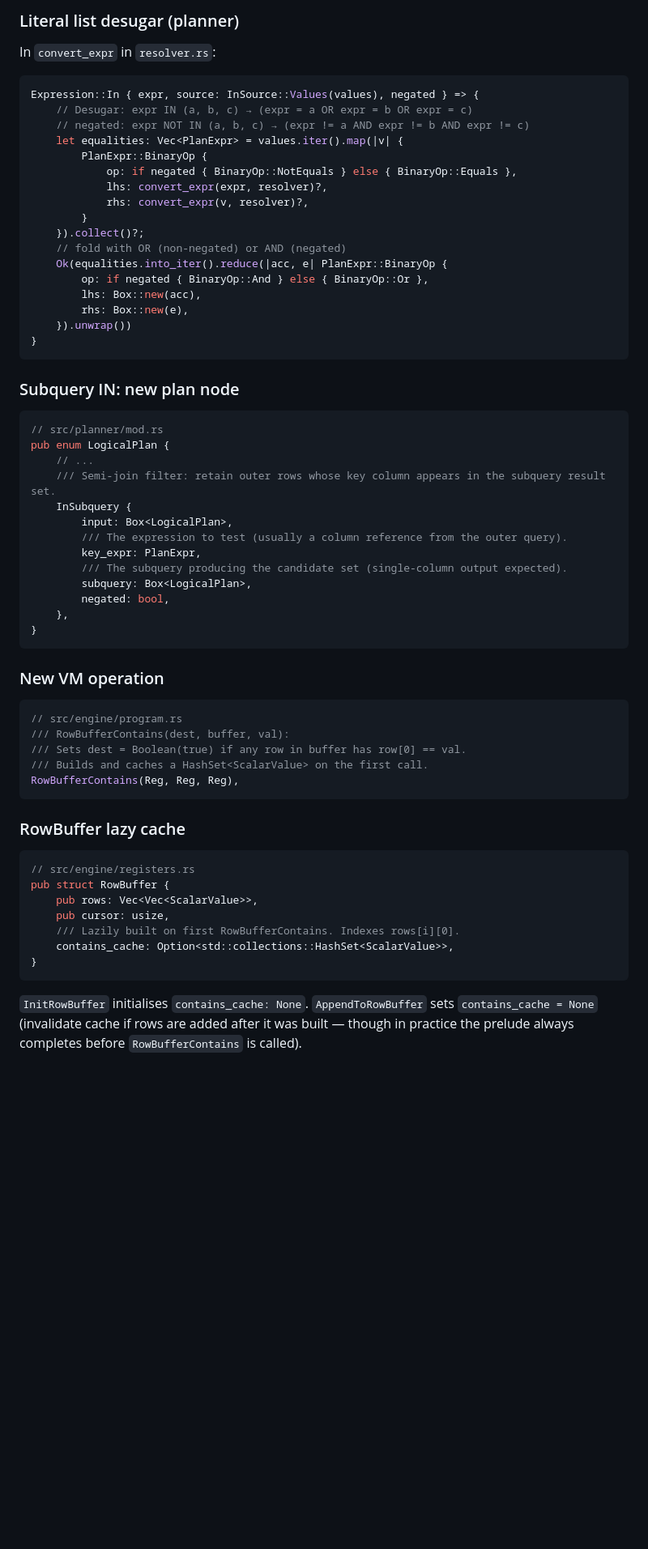
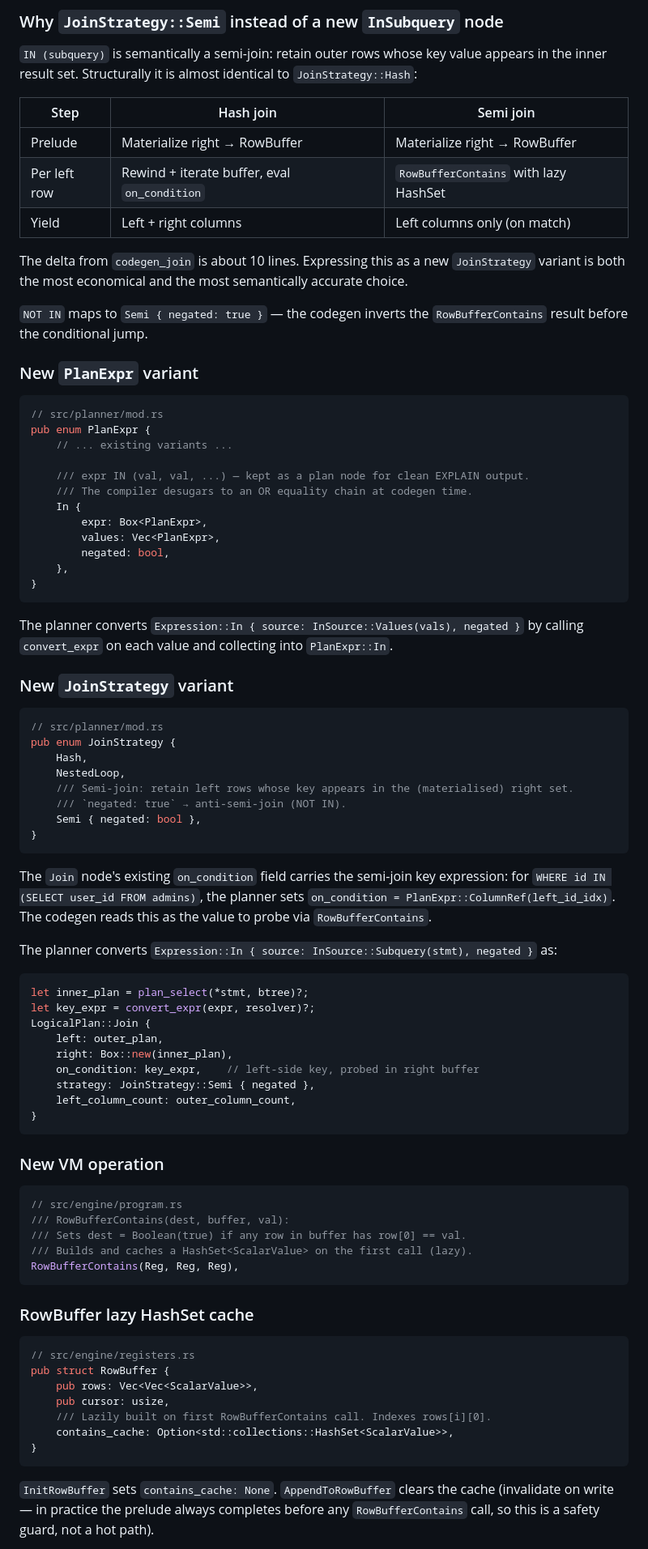
Before and after one commit to JamesWP/database, a Markdown page: doc/plan/phase-ab-subqueries.md, the part around one of its changes. Shown at 81% size. Rendered like a GitHub page; blank space fills up the shorter version.

````diff
--- a/doc/plan/phase-ab-subqueries.md
+++ b/doc/plan/phase-ab-subqueries.md
@@ -356,43 +383,70 @@ Implement the codegen: inner plan prelude fills RowBuffer, outer iterates via `N
 
-### Literal list desugar (planner)
+### Why `JoinStrategy::Semi` instead of a new `InSubquery` node
 
-In `convert_expr` in `resolver.rs`:
+`IN (subquery)` is semantically a semi-join: retain outer rows whose key value appears in
+the inner result set. Structurally it is almost identical to `JoinStrategy::Hash`:
+
+| Step | Hash join | Semi join |
+|------|-----------|-----------|
+| Prelude | Materialize right → RowBuffer | Materialize right → RowBuffer |
+| Per left row | Rewind + iterate buffer, eval `on_condition` | `RowBufferContains` with lazy HashSet |
+| Yield | Left + right columns | Left columns only (on match) |
+
+The delta from `codegen_join` is about 10 lines. Expressing this as a new `JoinStrategy`
+variant is both the most economical and the most semantically accurate choice.
+
+`NOT IN` maps to `Semi { negated: true }` — the codegen inverts the `RowBufferContains`
+result before the conditional jump.
+
+### New `PlanExpr` variant
 
 ```rust
-Expression::In { expr, source: InSource::Values(values), negated } => {
-    // Desugar: expr IN (a, b, c) → (expr = a OR expr = b OR expr = c)
-    // negated: expr NOT IN (a, b, c) → (expr != a AND expr != b AND expr != c)
-    let equalities: Vec<PlanExpr> = values.iter().map(|v| {
-        PlanExpr::BinaryOp {
-            op: if negated { BinaryOp::NotEquals } else { BinaryOp::Equals },
-            lhs: convert_expr(expr, resolver)?,
-            rhs: convert_expr(v, resolver)?,
-        }
-    }).collect()?;
-    // fold with OR (non-negated) or AND (negated)
-    Ok(equalities.into_iter().reduce(|acc, e| PlanExpr::BinaryOp {
-        op: if negated { BinaryOp::And } else { BinaryOp::Or },
-        lhs: Box::new(acc),
-        rhs: Box::new(e),
-    }).unwrap())
+// src/planner/mod.rs
+pub enum PlanExpr {
+    // ... existing variants ...
+
+    /// expr IN (val, val, ...) — kept as a plan node for clean EXPLAIN output.
+    /// The compiler desugars to an OR equality chain at codegen time.
+    In {
+        expr: Box<PlanExpr>,
+        values: Vec<PlanExpr>,
+        negated: bool,
+    },
 }
 ```
 
-### Subquery IN: new plan node
+The planner converts `Expression::In { source: InSource::Values(vals), negated }` by
+calling `convert_expr` on each value and collecting into `PlanExpr::In`.
+
+### New `JoinStrategy` variant
 
 ```rust
 // src/planner/mod.rs
-pub enum LogicalPlan {
-    // ...
-    /// Semi-join filter: retain outer rows whose key column appears in the subquery result set.
-    InSubquery {
-        input: Box<LogicalPlan>,
-        /// The expression to test (usually a column reference from the outer query).
-        key_expr: PlanExpr,
-        /// The subquery producing the candidate set (single-column output expected).
-        subquery: Box<LogicalPlan>,
-        negated: bool,
-    },
+pub enum JoinStrategy {
+    Hash,
+    NestedLoop,
+    /// Semi-join: retain left rows whose key appears in the (materialised) right set.
+    /// `negated: true` → anti-semi-join (NOT IN).
+    Semi { negated: bool },
+}
+```
+
+The `Join` node's existing `on_condition` field carries the semi-join key expression:
+for `WHERE id IN (SELECT user_id FROM admins)`, the planner sets
+`on_condition = PlanExpr::ColumnRef(left_id_idx)`. The codegen reads this as the value
+to probe via `RowBufferContains`.
+
+The planner converts `Expression::In { source: InSource::Subquery(stmt), negated }` as:
+
+```rust
+let inner_plan = plan_select(*stmt, btree)?;
+let key_expr = convert_expr(expr, resolver)?;
+LogicalPlan::Join {
+    left: outer_plan,
+    right: Box::new(inner_plan),
+    on_condition: key_expr,    // left-side key, probed in right buffer
+    strategy: JoinStrategy::Semi { negated },
+    left_column_count: outer_column_count,
 }
 ```
 
@@ -402,21 +456,23 @@ pub enum LogicalPlan {
 // src/engine/program.rs
 /// RowBufferContains(dest, buffer, val):
 /// Sets dest = Boolean(true) if any row in buffer has row[0] == val.
-/// Builds and caches a HashSet<ScalarValue> on the first call.
+/// Builds and caches a HashSet<ScalarValue> on the first call (lazy).
 RowBufferContains(Reg, Reg, Reg),
 ```
 
-### RowBuffer lazy cache
+### RowBuffer lazy HashSet cache
 
 ```rust
 // src/engine/registers.rs
 pub struct RowBuffer {
     pub rows: Vec<Vec<ScalarValue>>,
     pub cursor: usize,
-    /// Lazily built on first RowBufferContains. Indexes rows[i][0].
+    /// Lazily built on first RowBufferContains call. Indexes rows[i][0].
     contains_cache: Option<std::collections::HashSet<ScalarValue>>,
 }
 ```
 
-`InitRowBuffer` initialises `contains_cache: None`. `AppendToRowBuffer` sets `contains_cache = None` (invalidate cache if rows are added after it was built — though in practice the prelude always completes before `RowBufferContains` is called).
+`InitRowBuffer` sets `contains_cache: None`. `AppendToRowBuffer` clears the cache
+(invalidate on write — in practice the prelude always completes before any
+`RowBufferContains` call, so this is a safety guard, not a hot path).
 
````
Also changed, not shown: other parts of doc/plan/phase-ab-subqueries.md (+244 -199 lines).
